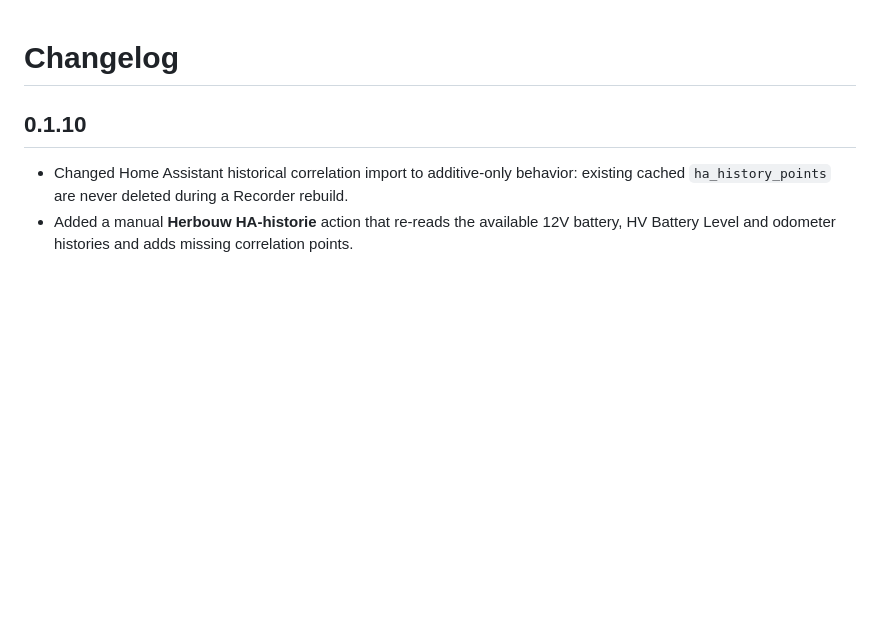
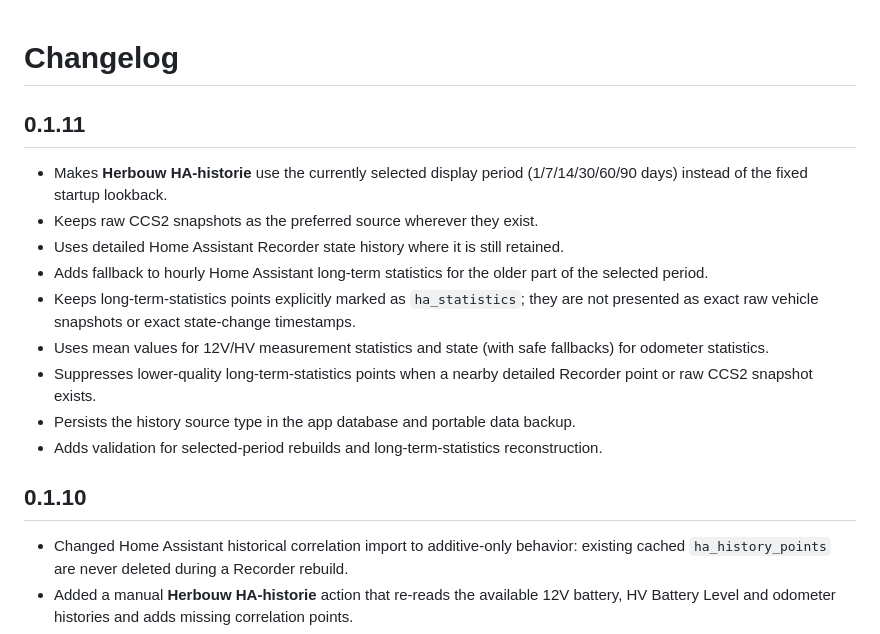
Before and after one commit to rvdheuvel72/Hyundai-Battery-Insight, a Markdown page: hyundai_battery_insight/CHANGELOG.md, the part around the change. Rendered like a GitHub page; blank space fills up the shorter version.

Commit message:
Document 0.1.11 selected-period statistics rebuild

```diff
--- a/hyundai_battery_insight/CHANGELOG.md
+++ b/hyundai_battery_insight/CHANGELOG.md
@@ -1,4 +1,16 @@
 # Changelog
+
+## 0.1.11
+
+- Makes **Herbouw HA-historie** use the currently selected display period (1/7/14/30/60/90 days) instead of the fixed startup lookback.
+- Keeps raw CCS2 snapshots as the preferred source wherever they exist.
+- Uses detailed Home Assistant Recorder state history where it is still retained.
+- Adds fallback to hourly Home Assistant long-term statistics for the older part of the selected period.
+- Keeps long-term-statistics points explicitly marked as `ha_statistics`; they are not presented as exact raw vehicle snapshots or exact state-change timestamps.
+- Uses mean values for 12V/HV measurement statistics and state (with safe fallbacks) for odometer statistics.
+- Suppresses lower-quality long-term-statistics points when a nearby detailed Recorder point or raw CCS2 snapshot exists.
+- Persists the history source type in the app database and portable data backup.
+- Adds validation for selected-period rebuilds and long-term-statistics reconstruction.
 
 ## 0.1.10
 
```
